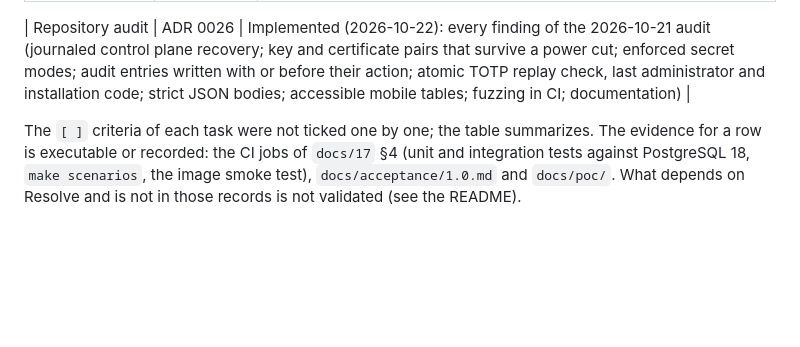
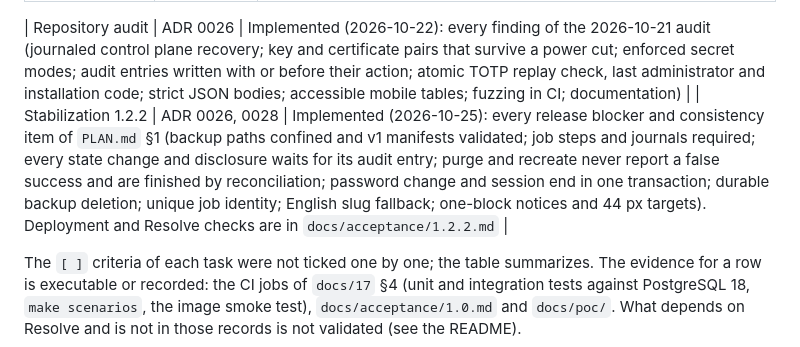
Before and after one commit to donutinit/sqsolve, a Markdown page: docs/21-tasks.md, the part around the change. Rendered like a GitHub page; blank space fills up the shorter version.

```diff
--- a/docs/21-tasks.md
+++ b/docs/21-tasks.md
@@ -534,6 +534,7 @@ publishable; the rest moves to 1.1 and is noted in each task.
 | Stability audit | ADR 0023, 0024, 0025 | Implemented (2026-10-20): every finding of the 2026-10-20 audit (data safety of restores, recreate and import; verification outcomes; jobs runtime; volume identity and startup; health and alerts; login lockout and web hardening; PostgreSQL client; build, CI and deploy). Not validated with real Resolve: maintenance through `NOLOGIN` (what Resolve shows is To be confirmed) and the reserved connections |
 
 | Repository audit | ADR 0026 | Implemented (2026-10-22): every finding of the 2026-10-21 audit (journaled control plane recovery; key and certificate pairs that survive a power cut; enforced secret modes; audit entries written with or before their action; atomic TOTP replay check, last administrator and installation code; strict JSON bodies; accessible mobile tables; fuzzing in CI; documentation) |
+| Stabilization 1.2.2 | ADR 0026, 0028 | Implemented (2026-10-25): every release blocker and consistency item of `PLAN.md` §1 (backup paths confined and v1 manifests validated; job steps and journals required; every state change and disclosure waits for its audit entry; purge and recreate never report a false success and are finished by reconciliation; password change and session end in one transaction; durable backup deletion; unique job identity; English slug fallback; one-block notices and 44 px targets). Deployment and Resolve checks are in `docs/acceptance/1.2.2.md` |
 
 The `[ ]` criteria of each task were not ticked one by one; the table summarizes. The evidence for
 a row is executable or recorded: the CI jobs of `docs/17` §4 (unit and integration tests against
```
Also changed, not shown: CHANGELOG.md (+3 -3 lines).
